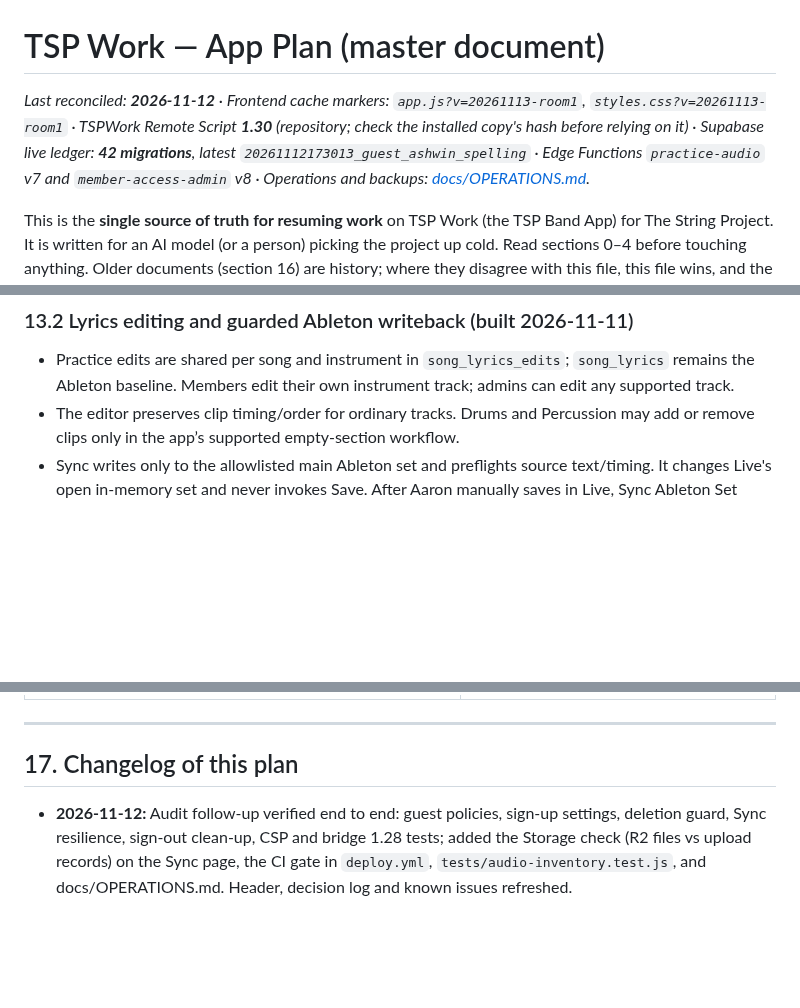
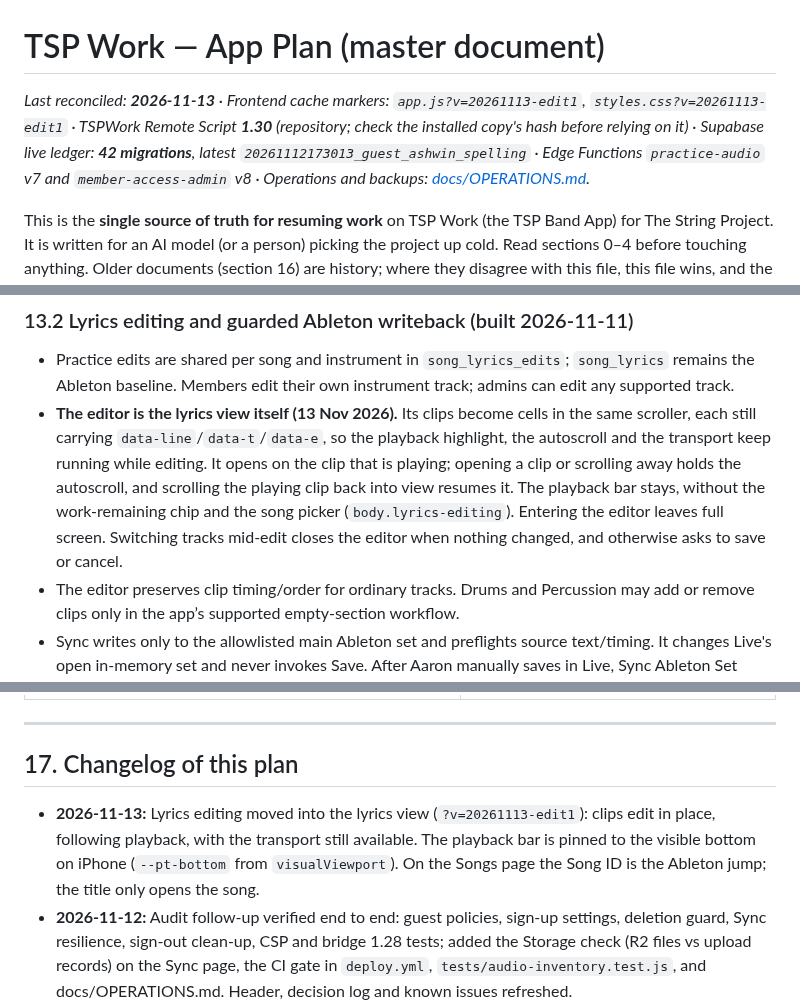
Before and after one commit to aaronmark2222/tsp-band-app-live, a Markdown page: APP_PLAN.md, 3 parts joined by grey strips. Rendered like a GitHub page; blank space fills up the shorter version.

Commit message:
App Plan: record the in-place lyrics editor, the bar fix and the ID jump
Co-Authored-By: Claude Opus 5 <noreply@anthropic.com>
Claude-Session: https://claude.ai/code/session_01DHARKAcYmE3FoBXtSfbJZx

```diff
--- a/APP_PLAN.md
+++ b/APP_PLAN.md
@@ -1,6 +1,6 @@
 # TSP Work — App Plan (master document)
 
-_Last reconciled: **2026-11-12** · Frontend cache markers: `app.js?v=20261113-room1`, `styles.css?v=20261113-room1` · TSPWork Remote Script **1.30** (repository; check the installed copy's hash before relying on it) · Supabase live ledger: **42 migrations**, latest `20261112173013_guest_ashwin_spelling` · Edge Functions `practice-audio` v7 and `member-access-admin` v8 · Operations and backups: [docs/OPERATIONS.md](docs/OPERATIONS.md)._
+_Last reconciled: **2026-11-13** · Frontend cache markers: `app.js?v=20261113-edit1`, `styles.css?v=20261113-edit1` · TSPWork Remote Script **1.30** (repository; check the installed copy's hash before relying on it) · Supabase live ledger: **42 migrations**, latest `20261112173013_guest_ashwin_spelling` · Edge Functions `practice-audio` v7 and `member-access-admin` v8 · Operations and backups: [docs/OPERATIONS.md](docs/OPERATIONS.md)._
 
 This is the **single source of truth for resuming work** on TSP Work (the TSP Band App) for The String Project. It is written for an AI model (or a person) picking the project up cold. Read sections 0–4 before touching anything. Older documents (section 16) are history; where they disagree with this file, this file wins, and the live code/database win over both.
 
@@ -440,6 +440,7 @@ Aaron is testing whether the export checklist's yellow "changed since upload" fl
 ### 13.2 Lyrics editing and guarded Ableton writeback (built 2026-11-11)
 
 - Practice edits are shared per song and instrument in `song_lyrics_edits`; `song_lyrics` remains the Ableton baseline. Members edit their own instrument track; admins can edit any supported track.
+- **The editor is the lyrics view itself (13 Nov 2026).** Its clips become cells in the same scroller, each still carrying `data-line`/`data-t`/`data-e`, so the playback highlight, the autoscroll and the transport keep running while editing. It opens on the clip that is playing; opening a clip or scrolling away holds the autoscroll, and scrolling the playing clip back into view resumes it. The playback bar stays, without the work-remaining chip and the song picker (`body.lyrics-editing`). Entering the editor leaves full screen. Switching tracks mid-edit closes the editor when nothing changed, and otherwise asks to save or cancel.
 - The editor preserves clip timing/order for ordinary tracks. Drums and Percussion may add or remove clips only in the app’s supported empty-section workflow.
 - Sync writes only to the allowlisted main Ableton set and preflights source text/timing. It changes Live's open in-memory set and never invokes Save. After Aaron manually saves in Live, Sync Ableton Set reads the saved `.als`, verifies pending lyric rows, then updates the Practice baseline and clears only matching overrides. Failed or mismatched readback keeps the shared edit.
 - Practice refreshes lyrics after sync in the active page and other open tabs. The loaded Live session must reload TSPWork 1.27 before using the newest bridge behavior.
@@ -573,6 +574,7 @@ Aaron is testing whether the export checklist's yellow "changed since upload" fl
 ---
 
 ## 17. Changelog of this plan
+- **2026-11-13:** Lyrics editing moved into the lyrics view (`?v=20261113-edit1`): clips edit in place, following playback, with the transport still available. The playback bar is pinned to the visible bottom on iPhone (`--pt-bottom` from `visualViewport`). On the Songs page the Song ID is the Ableton jump; the title only opens the song.
 - **2026-11-12:** Audit follow-up verified end to end: guest policies, sign-up settings, deletion guard, Sync resilience, sign-out clean-up, CSP and bridge 1.28 tests; added the Storage check (R2 files vs upload records) on the Sync page, the CI gate in `deploy.yml`, `tests/audio-inventory.test.js`, and docs/OPERATIONS.md. Header, decision log and known issues refreshed.
 - **2026-11-11:** Saved Practice lyrics now relay automatically from the open Mac app to the guarded Ableton master project; shared, expiring Ableton chip on signed-in devices (`?v=20261111-auto-ableton-lyrics1`).
 - **2026-11-11:** Reconciled frontend cache markers, TSPWork 1.27 source, all 38 migration files and the 32-entry live ledger, deployed Edge Functions, the 26-table Supabase schema, and the 655-object R2 inventory. Confirmed the local Mac-only **Save** label and preserved manual Live edits on clips Practice did not change. No Supabase rows or R2 objects were rewritten.
```
